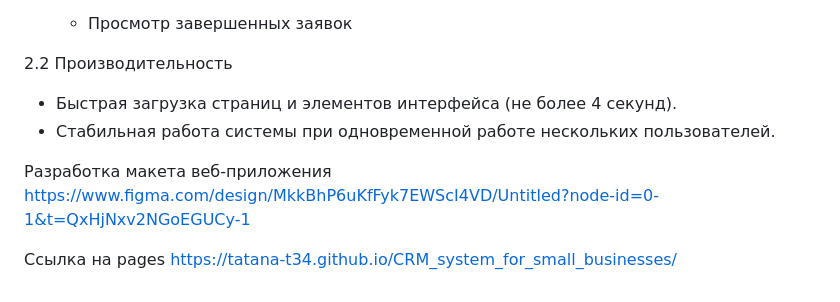
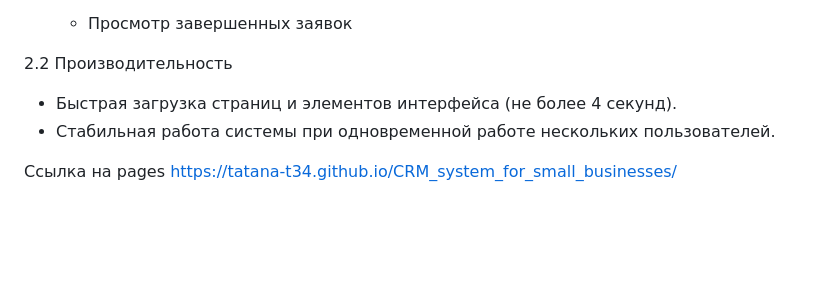
Before and after one commit to tatana-t34/CRM_system_for_small_businesses, a Markdown page: README.md, the part around the change. Drawn GitHub-style; blank space fills up the shorter version.

```diff
--- a/README.md
+++ b/README.md
@@ -34,8 +34,5 @@
    -  Стабильная работа системы при одновременной работе нескольких пользователей.
 
 
-Разработка макета веб-приложения
-https://www.figma.com/design/MkkBhP6uKfFyk7EWScI4VD/Untitled?node-id=0-1&t=QxHjNxv2NGoEGUCy-1
-
 Ссылка на pages
 https://tatana-t34.github.io/CRM_system_for_small_businesses/
```
